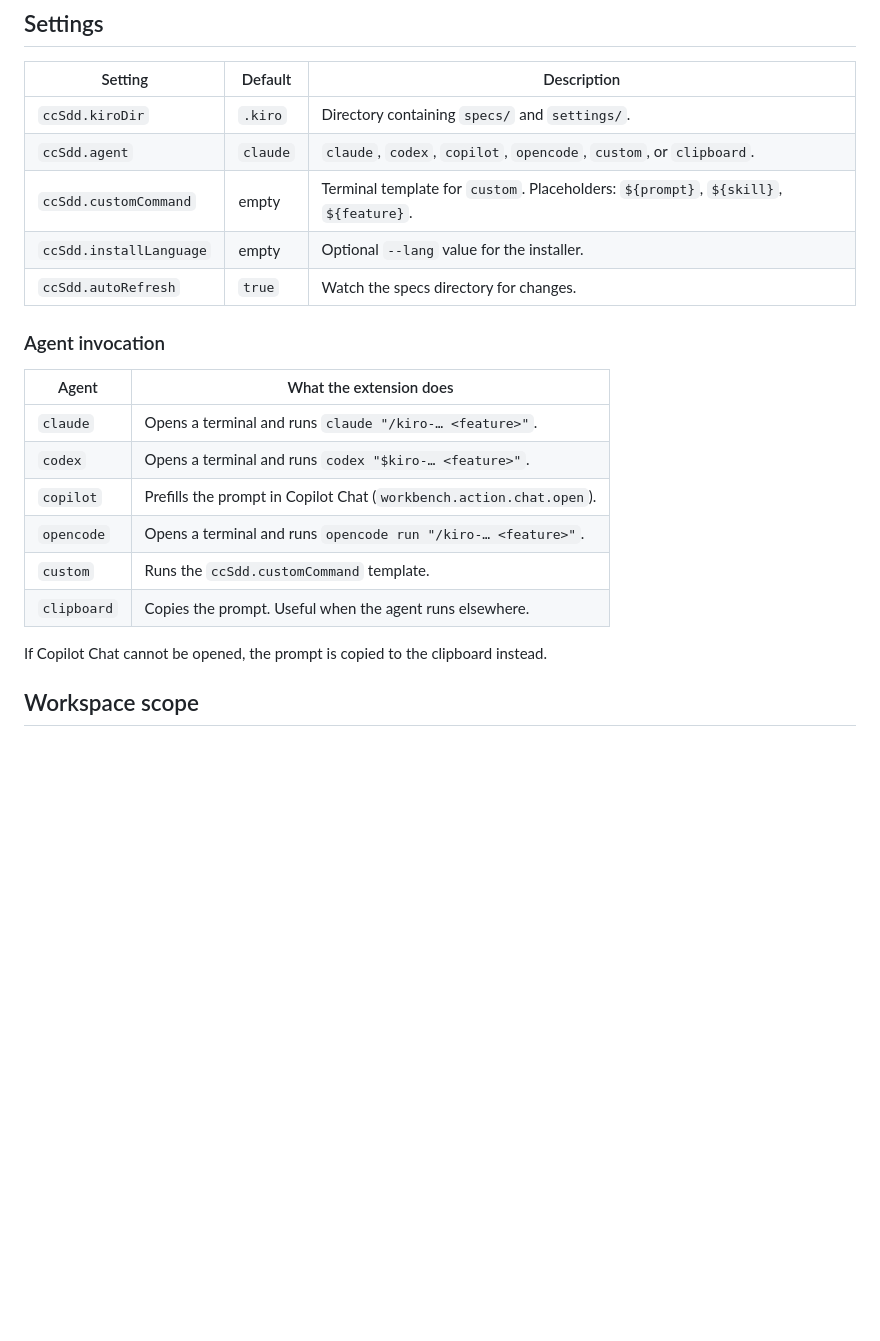
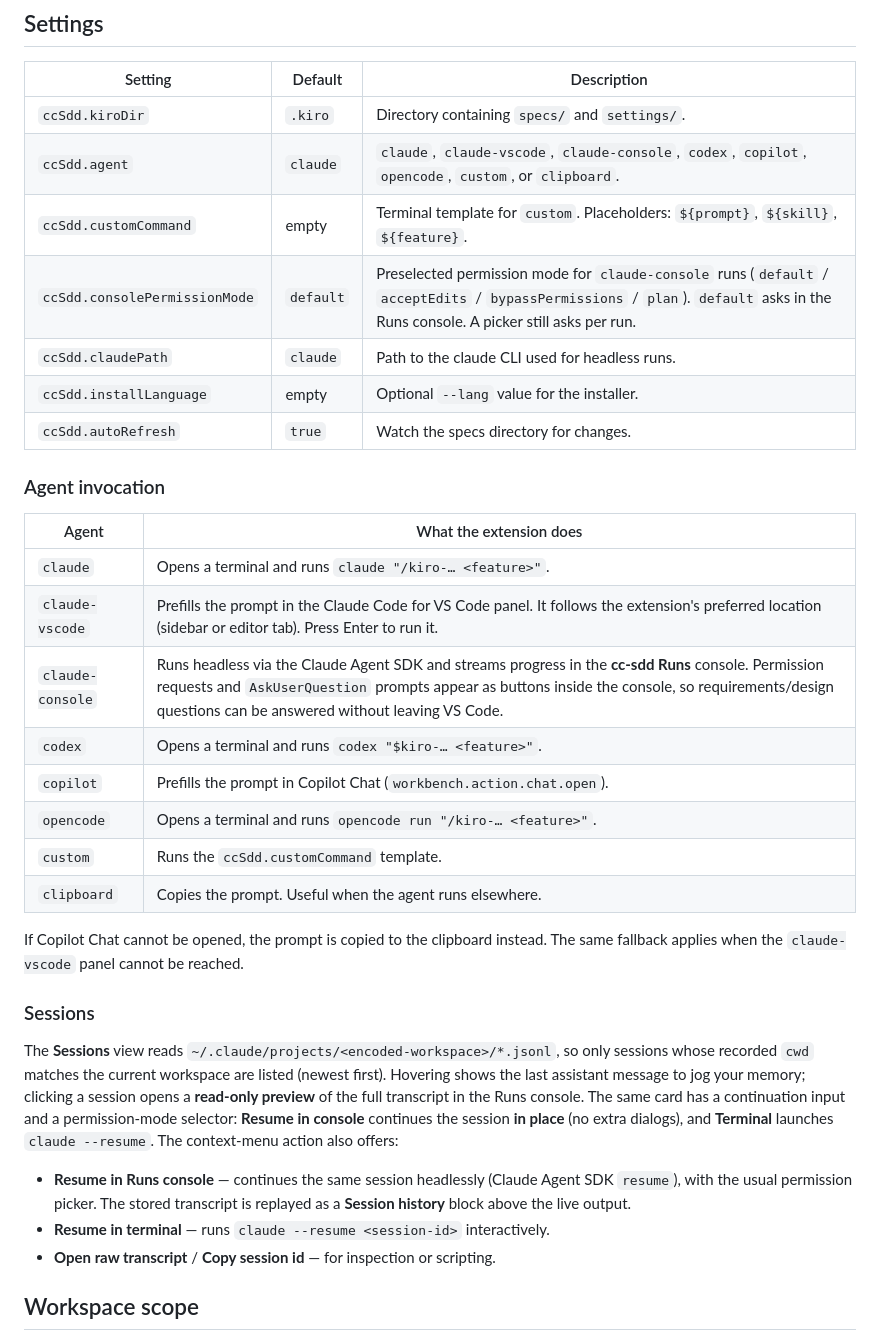
Before and after one commit to Tomatio13/cc-sdd-vscode-extension, a Markdown page: README.md, the part around one of its changes. Drawn GitHub-style; blank space fills up the shorter version.

```diff
--- a/README.md
+++ b/README.md
@@ -71,8 +74,10 @@ Internal commands (`ccSdd.openArtifact`, `ccSdd.openTask`, and so on) are hidden
 | Setting | Default | Description |
 | --- | --- | --- |
 | `ccSdd.kiroDir` | `.kiro` | Directory containing `specs/` and `settings/`. |
-| `ccSdd.agent` | `claude` | `claude`, `codex`, `copilot`, `opencode`, `custom`, or `clipboard`. |
+| `ccSdd.agent` | `claude` | `claude`, `claude-vscode`, `claude-console`, `codex`, `copilot`, `opencode`, `custom`, or `clipboard`. |
 | `ccSdd.customCommand` | empty | Terminal template for `custom`. Placeholders: `${prompt}`, `${skill}`, `${feature}`. |
+| `ccSdd.consolePermissionMode` | `default` | Preselected permission mode for `claude-console` runs (`default` / `acceptEdits` / `bypassPermissions` / `plan`). `default` asks in the Runs console. A picker still asks per run. |
+| `ccSdd.claudePath` | `claude` | Path to the claude CLI used for headless runs. |
 | `ccSdd.installLanguage` | empty | Optional `--lang` value for the installer. |
 | `ccSdd.autoRefresh` | `true` | Watch the specs directory for changes. |
 
@@ -81,13 +86,23 @@ Internal commands (`ccSdd.openArtifact`, `ccSdd.openTask`, and so on) are hidden
 | Agent | What the extension does |
 | --- | --- |
 | `claude` | Opens a terminal and runs `claude "/kiro-… <feature>"`. |
+| `claude-vscode` | Prefills the prompt in the Claude Code for VS Code panel. It follows the extension's preferred location (sidebar or editor tab). Press Enter to run it. |
+| `claude-console` | Runs headless via the Claude Agent SDK and streams progress in the **cc-sdd Runs** console. Permission requests and `AskUserQuestion` prompts appear as buttons inside the console, so requirements/design questions can be answered without leaving VS Code. |
 | `codex` | Opens a terminal and runs `codex "$kiro-… <feature>"`. |
 | `copilot` | Prefills the prompt in Copilot Chat (`workbench.action.chat.open`). |
 | `opencode` | Opens a terminal and runs `opencode run "/kiro-… <feature>"`. |
 | `custom` | Runs the `ccSdd.customCommand` template. |
 | `clipboard` | Copies the prompt. Useful when the agent runs elsewhere. |
 
-If Copilot Chat cannot be opened, the prompt is copied to the clipboard instead.
+If Copilot Chat cannot be opened, the prompt is copied to the clipboard instead. The same fallback applies when the `claude-vscode` panel cannot be reached.
+
+### Sessions
+
+The **Sessions** view reads `~/.claude/projects/<encoded-workspace>/*.jsonl`, so only sessions whose recorded `cwd` matches the current workspace are listed (newest first). Hovering shows the last assistant message to jog your memory; clicking a session opens a **read-only preview** of the full transcript in the Runs console. The same card has a continuation input and a permission-mode selector: **Resume in console** continues the session **in place** (no extra dialogs), and **Terminal** launches `claude --resume`. The context-menu action also offers:
+
+- **Resume in Runs console** — continues the same session headlessly (Claude Agent SDK `resume`), with the usual permission picker. The stored transcript is replayed as a **Session history** block above the live output.
+- **Resume in terminal** — runs `claude --resume <session-id>` interactively.
+- **Open raw transcript** / **Copy session id** — for inspection or scripting.
 
 ## Workspace scope
 
```
Also changed, not shown: other parts of README.md (+9 -6 lines), README_ja.md (+21 -7 lines), docs/01-architecture.md (added, +92 -0 lines), docs/02-spec-state.md (added, +111 -0 lines), docs/03-agents-and-runs.md (added, +151 -0 lines), docs/04-sessions.md (added, +105 -0 lines), docs/05-development.md (added, +127 -0 lines), docs/README.md (added, +76 -0 lines), assets/spec-explorer.png, assets/workbench.png.
